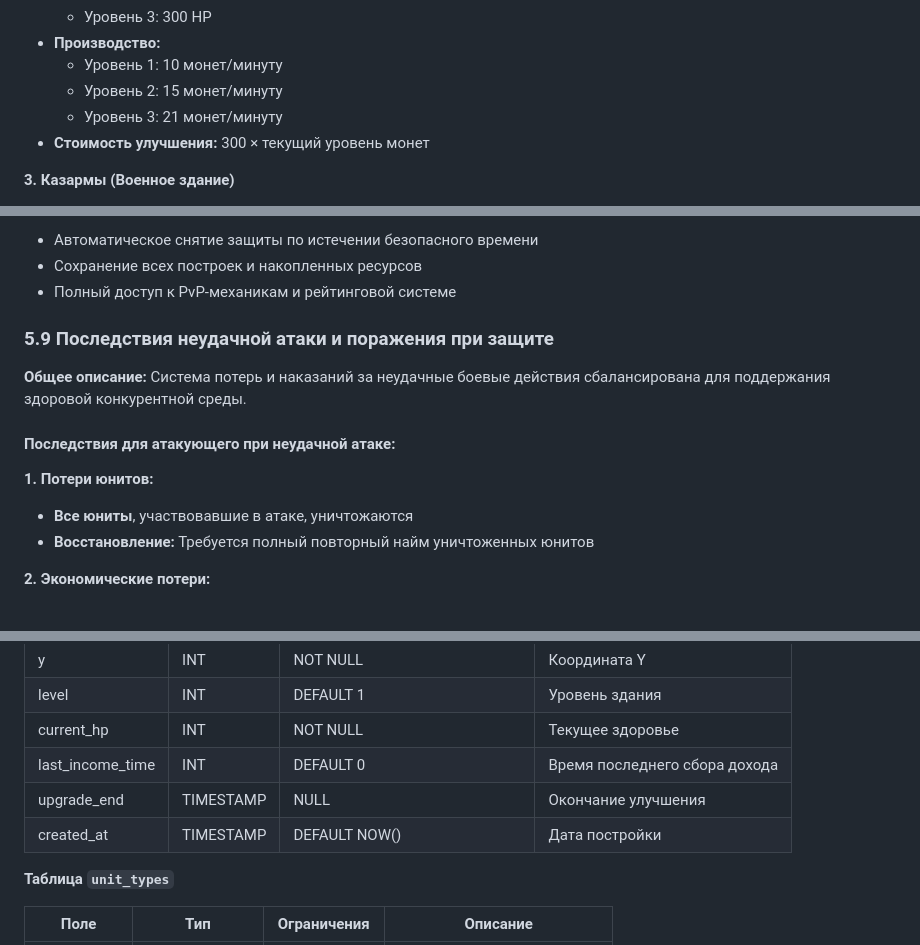
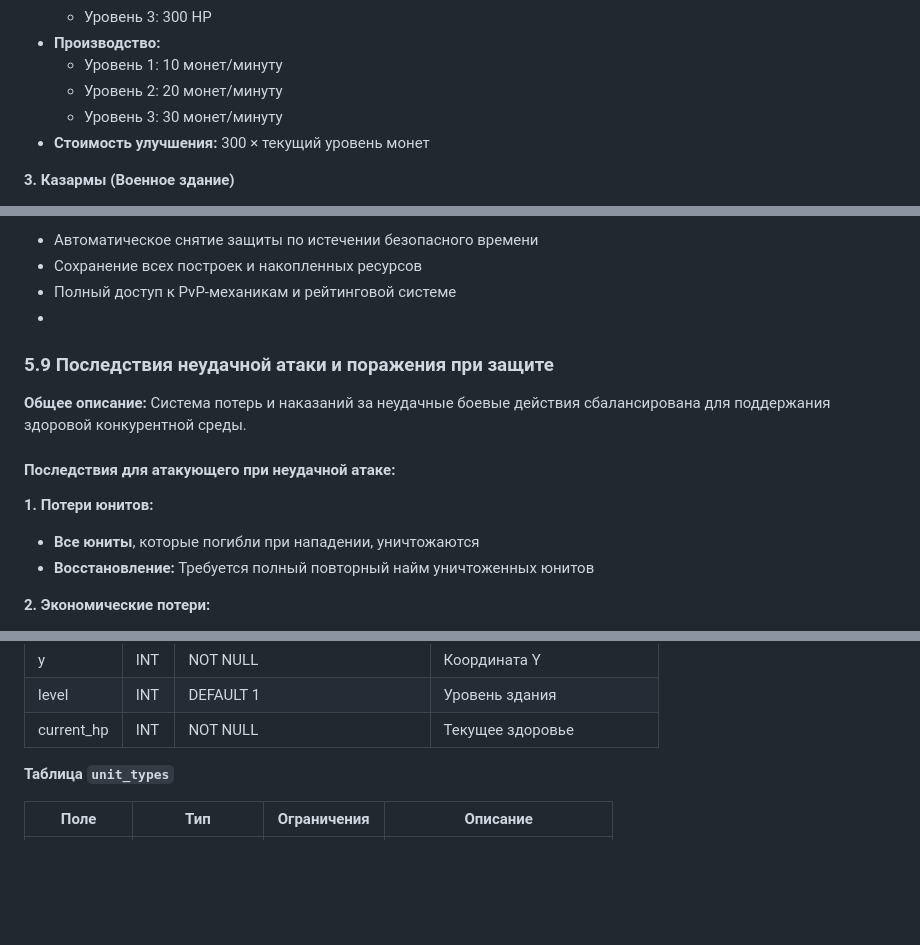
Before and after one commit to aleksandr813/strategy, a Markdown page: tz.md, 3 parts joined by grey strips. GitHub-like rendering; blank space fills up the shorter version.

```diff
--- a/tz.md
+++ b/tz.md
@@ -509,8 +507,8 @@
   - Уровень 3: 300 HP
 - **Производство:**
   - Уровень 1: 10 монет/минуту
-  - Уровень 2: 15 монет/минуту
-  - Уровень 3: 21 монет/минуту
+  - Уровень 2: 20 монет/минуту
+  - Уровень 3: 30 монет/минуту
 - **Стоимость улучшения:** 300 × текущий уровень монет
 
 **3. Казармы (Военное здание)**
@@ -737,6 +734,7 @@
 - Автоматическое снятие защиты по истечении безопасного времени
 - Сохранение всех построек и накопленных ресурсов
 - Полный доступ к PvP-механикам и рейтинговой системе
+-
 ### 5.9 Последствия неудачной атаки и поражения при защите
 
 **Общее описание:**
@@ -745,7 +743,7 @@
 #### Последствия для атакующего при неудачной атаке:
 
 **1. Потери юнитов:**
-- **Все юниты**, участвовавшие в атаке, уничтожаются
+- **Все юниты**, которые погибли при нападении, уничтожаются
 - **Восстановление:** Требуется полный повторный найм уничтоженных юнитов
 
 **2. Экономические потери:**
@@ -1141,9 +1144,6 @@
 | y | INT | NOT NULL | Координата Y |
 | level | INT | DEFAULT 1 | Уровень здания |
 | current_hp | INT | NOT NULL | Текущее здоровье |
-| last_income_time | INT | DEFAULT 0 | Время последнего сбора дохода |
-| upgrade_end | TIMESTAMP | NULL | Окончание улучшения |
-| created_at | TIMESTAMP | DEFAULT NOW() | Дата постройки |
 
 **Таблица `unit_types`**
 
```
Also changed, not shown: other parts of tz.md (+30 -30 lines).
